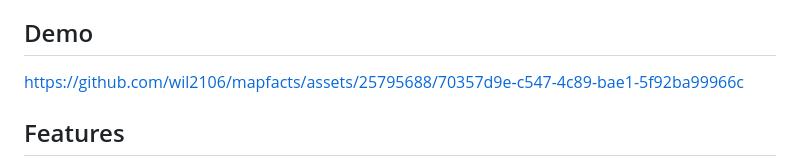
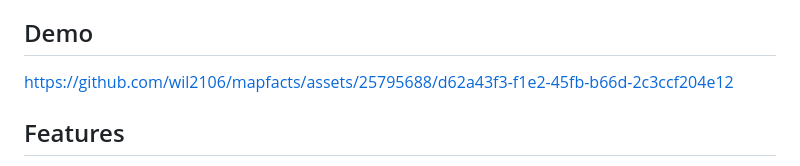
Before and after one commit to wil2106/mapfacts, a Markdown page: readme.md, the part around the change. Rendered like a GitHub page.

```diff
--- a/readme.md
+++ b/readme.md
@@ -9,7 +9,9 @@ Typescript, React-Native, Expo, expo-router, React-Native Elements, Zustand, Tur
 ## Demo
 
 
-https://github.com/wil2106/mapfacts/assets/25795688/70357d9e-c547-4c89-bae1-5f92ba99966c
+https://github.com/wil2106/mapfacts/assets/25795688/d62a43f3-f1e2-45fb-b66d-2c3ccf204e12
+
+
 
 
 ## Features
```
